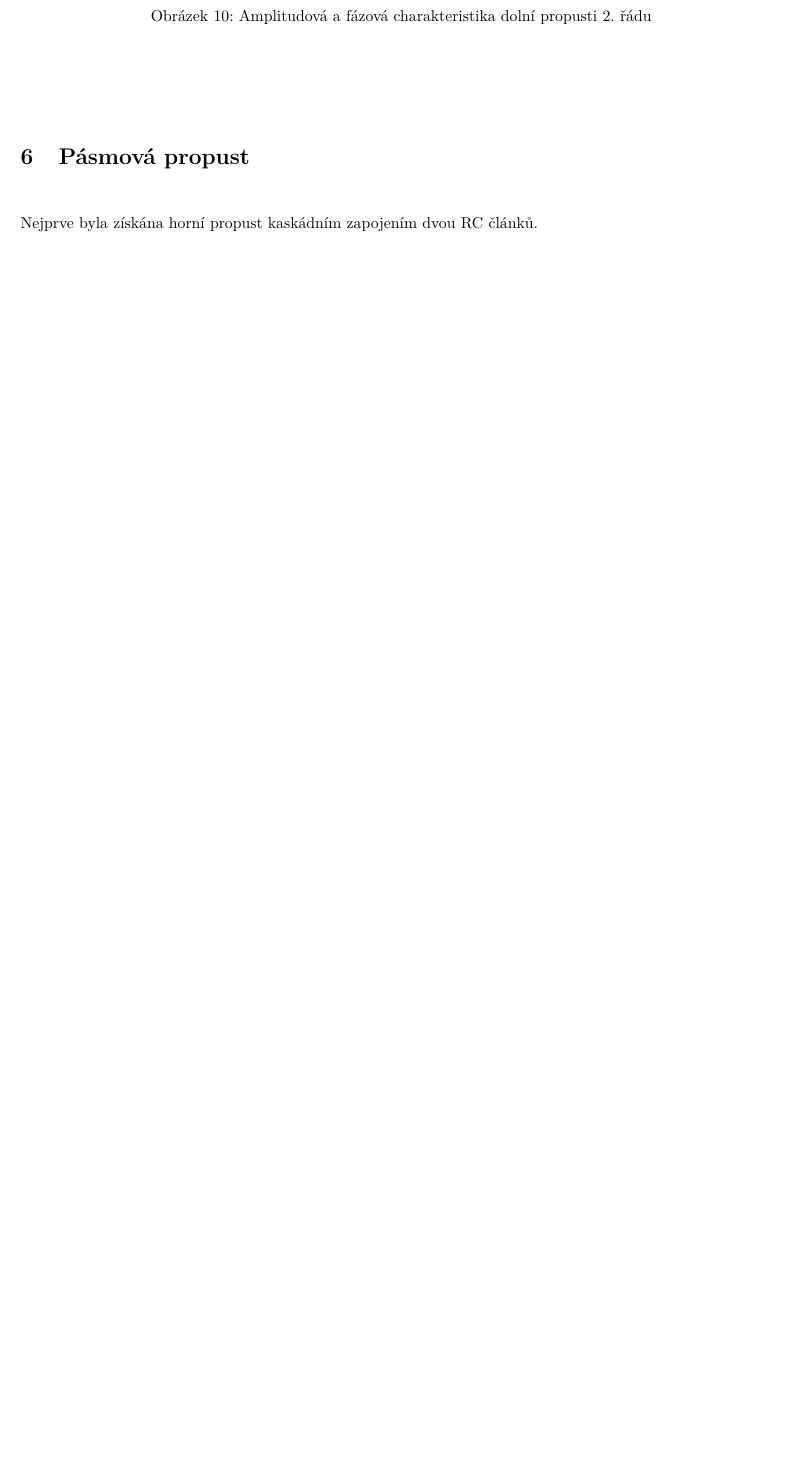
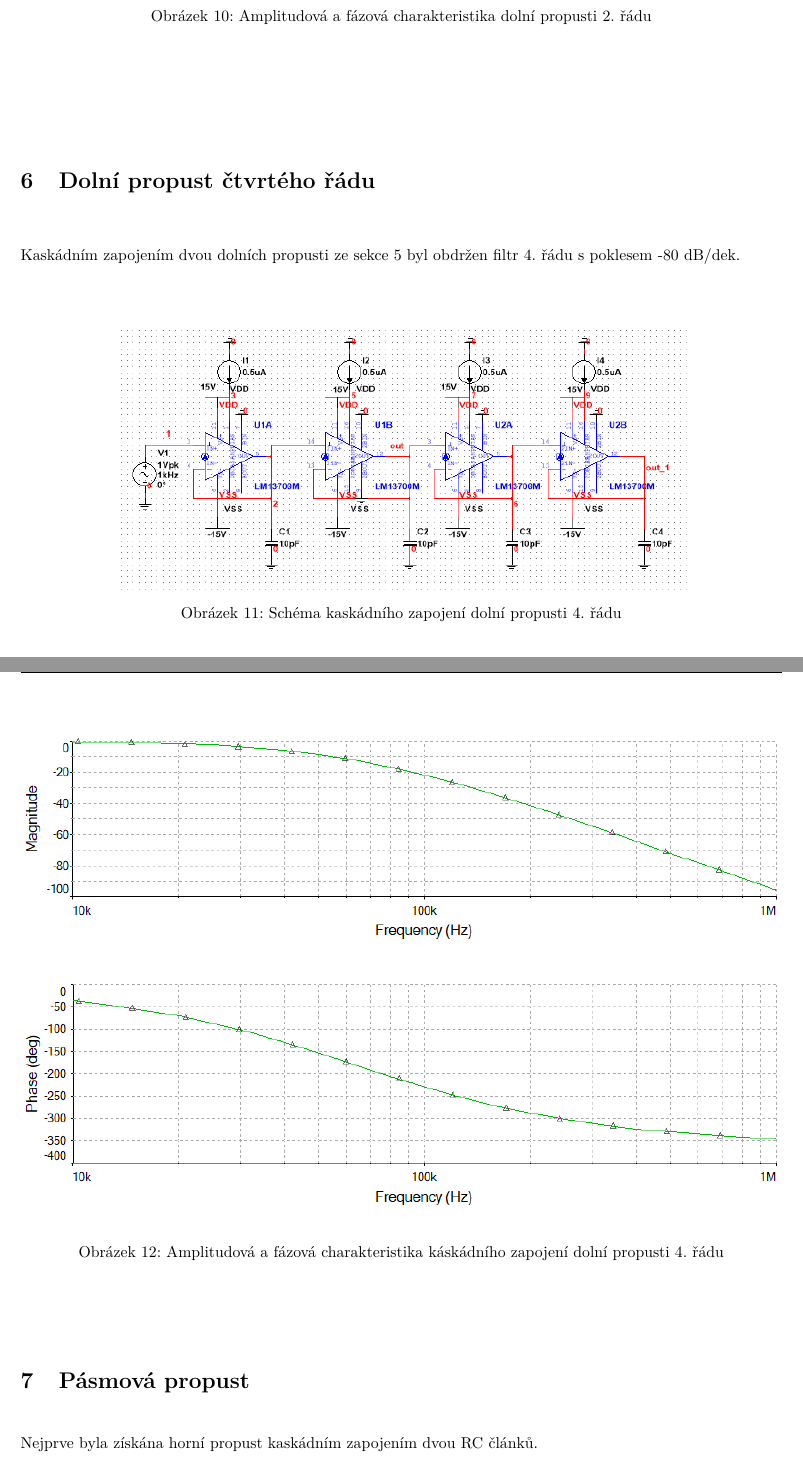
Before and after one commit to adamcovaklara/BP-OTA, a LaTeX document (text/bproj.tex): part of page 7 of 10 before the commit and two parts of pages 7 and 8 of 11 after it, the two joined at a grey line, cut so that both start at the same text, the shorter picture padded with empty space. Compiled offline with pdfLaTeX.

Commit message:
added bandpass 4th order

```diff
--- a/text/bproj.tex
+++ b/text/bproj.tex
@@ -235,6 +235,18 @@ Zapojení dvou OTA-C v sérii vede na dolní propust druhého řádu. Bylo zvole
 \includegraphics[scale=0.75]{15032.png}
 \caption{Amplitudová a fázová charakteristika dolní propusti 2. řádu}
 \end{figure}
+\section{Dolní propust čtvrtého řádu}
+Kaskádním zapojením dvou dolních propusti ze sekce 5 byl obdržen filtr 4. řádu s poklesem -80 dB/dek.
+\begin{figure}[H]
+\centering
+\includegraphics[scale=0.75]{1506.png}
+\caption{Schéma kaskádního zapojení dolní propusti 4. řádu}
+\end{figure}
+\begin{figure}[H]
+\centering
+\includegraphics[scale=0.75]{15062.png}
+\caption{Amplitudová a fázová charakteristika káskádního zapojení dolní propusti 4. řádu}
+\end{figure}
 \section{Pásmová propust}
 \noindent Nejprve byla získána horní propust kaskádním zapojením dvou RC článků.
 \begin{figure}[H]
```
Also changed, not shown: text/15062.png, text/bproj.pdf, text/kaskadnebandpass.png (added), text/kaskadnebandpass1.png (added), text/bproj.tex (14 more changed lines), 1 other file.
